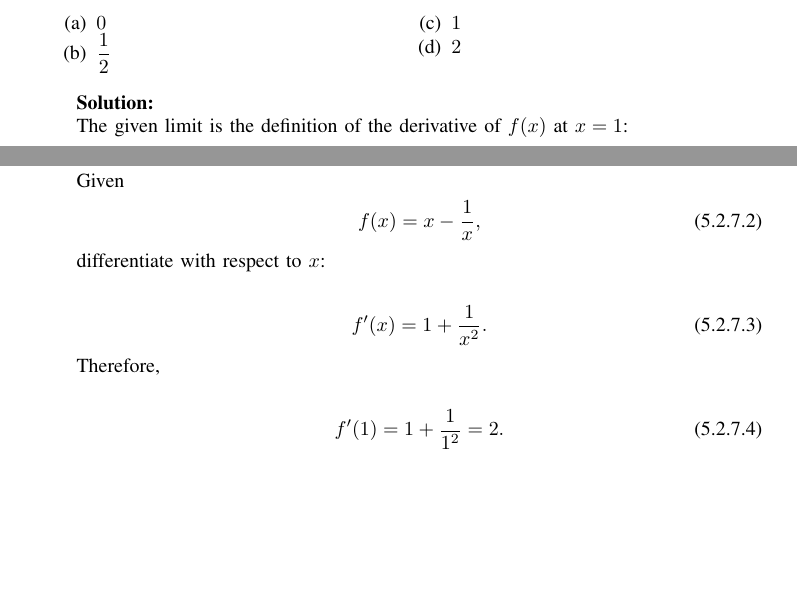
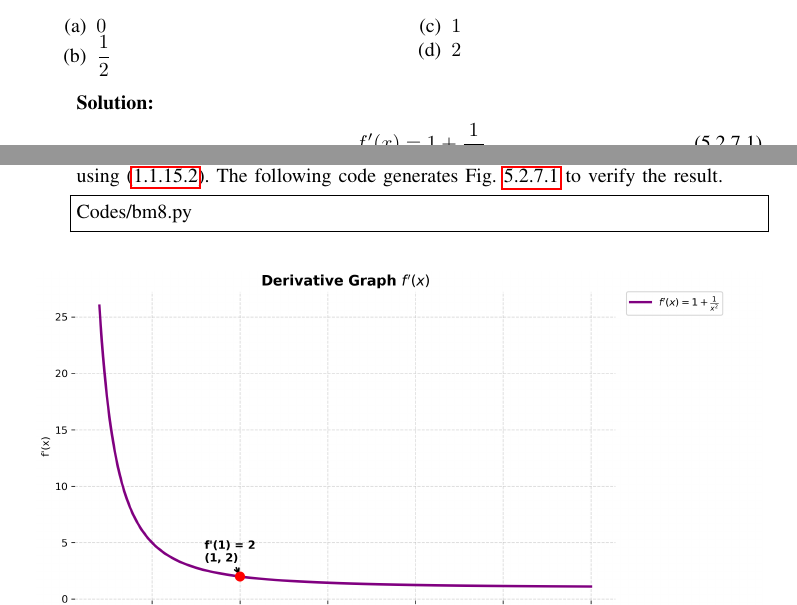
Before and after one commit to Anvidha-reddy/BM-GATE-2025, a LaTeX paper (main.tex, which reads chapters/Bm-2025.tex): two parts of pages 35 and 36 of 62 before the commit and two parts of pages 35 and 36 of 61 after it, joined at a grey line, cut so that both start at the same text, the shorter picture padded with empty space. The pictures show the PDF file main.pdf that the author committed with the source.

Commit message:
derivative problem done

```diff
--- a/chapters/Bm-2025.tex
+++ b/chapters/Bm-2025.tex
@@ -353,14 +353,5 @@ is \underline{\hspace{2cm}}.
     \item[(d)] $2$
 \end{enumerate}
 \end{multicols}
-
 %==============================================
 %==============================================
-
-\solution
-
-The given limit is the definition of the derivative of $f(x)$ at
-$x=1$:
-
-From \eqref{derivative}
-\begin{align}
@@ -374,9 +364,0 @@ Given
-\begin{align}
-f(x)=x-\frac{1}{x},
-\end{align}
-
-differentiate with respect to $x$:
-
-\begin{align}
-f'(x)=1+\frac{1}{x^2}.
-\end{align}
@@ -391,2 +365,9 @@ f'(1)
 2.
 \end{align}
+using \eqref{eq:derivative}.
+The following code
+    generates \figref{fig:derivative}
+    to verify the result.
+\begin{lstlisting}
+Codes/bm8.py
+\end{lstlisting}
```
Also changed, not shown: EE26BTECH11202/chapters/ae-2026_formulae.tex (+1 -0 lines), chapters/bm-2025-formulae.tex (+2 -2 lines), main.pdf, chapters/Bm-2025.tex (29 more changed lines), 3 other files.
